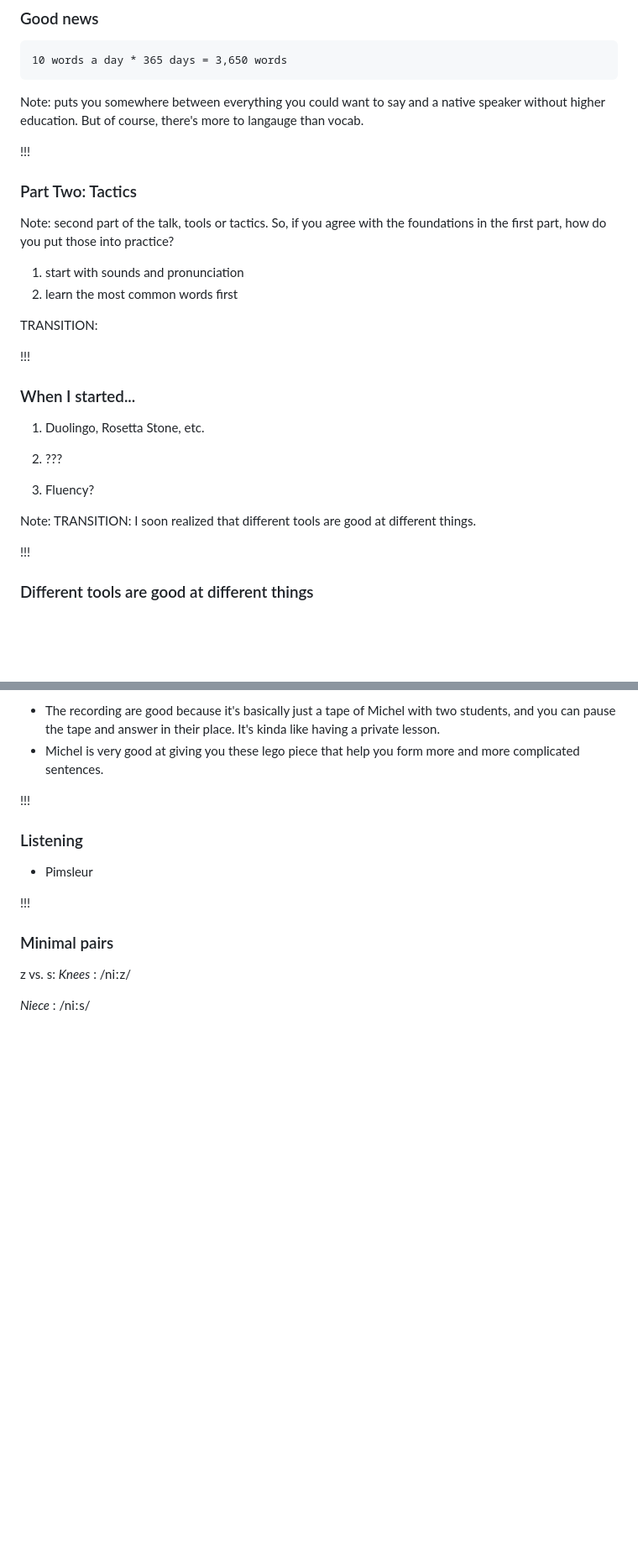
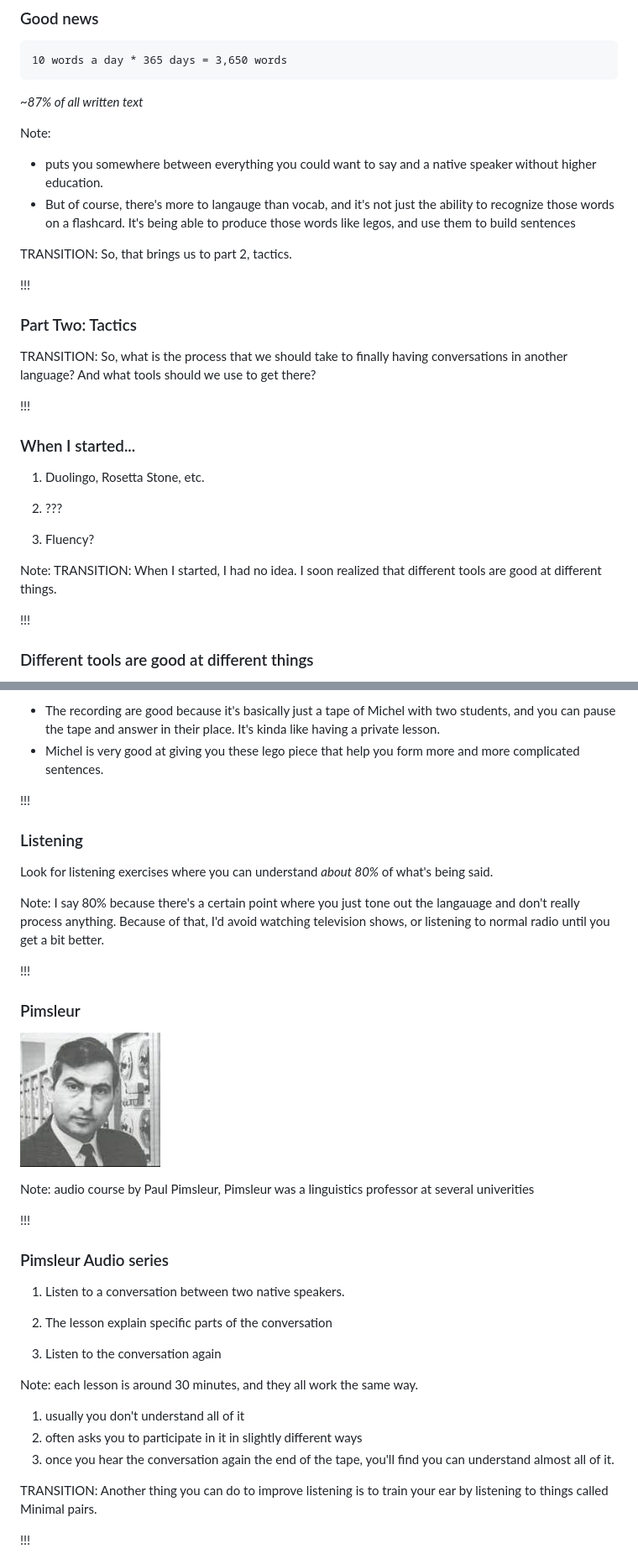
Before and after one commit to austinlouden/talks, a Markdown page: how-to-learn-foreign-language/slides.md, 2 parts joined by grey strips. Shown: that part at 84% size. Drawn GitHub-style; pictures changed too: how-to-learn-foreign-language/img/pimsleur.jpg (added); blank space fills up the shorter version.

````diff
--- a/how-to-learn-foreign-language/slides.md
+++ b/how-to-learn-foreign-language/slides.md
@@ -294,21 +300,27 @@ of text that covers is on the Y axis.
 10 words a day * 365 days = 3,650 words
 ```
 
-Note: puts you somewhere between everything you could want to say
+_~87% of all written text_
+<!-- .element: class="fragment" data-fragment-index="1" -->
+
+Note:
+- puts you somewhere between everything you could want to say
 and a native speaker without higher education.
-But of course, there's more to langauge than vocab.
+- But of course, there's more to langauge than vocab, and it's not
+just the ability to recognize those words on a flashcard.
+It's being able to produce those words like legos, and use them to
+build sentences
+
+TRANSITION: So, that brings us to part 2, tactics.
 
 !!!
 
 ### Part Two: Tactics
 
-Note: second part of the talk, tools or tactics. So, if you agree
-with the foundations in the first part, how do you put those into practice?
 
-1. start with sounds and pronunciation
-2. learn the most common words first
-
-TRANSITION:
+TRANSITION: So, what is the process that we should take to finally
+having conversations in another language? And what tools should we
+use to get there?
 
 !!!
 
@@ -322,7 +334,8 @@ TRANSITION:
 <!-- .element: class="fragment" data-fragment-index="3" -->
 
 Note:
-TRANSITION: I soon realized that different tools are good at
+TRANSITION: When I started, I had no idea.
+I soon realized that different tools are good at
 different things.
 
 !!!
@@ -549,15 +562,42 @@ more and more complicated sentences.
 
 ### Listening
 
-- Pimsleur
+Look for listening exercises where you can understand _about 80%_ of
+what's being said.
+
+Note: I say 80% because there's a certain point where you just tone out
+the langauage and don't really process anything. Because of that, I'd
+avoid watching television shows, or listening to normal radio until
+you get a bit better.
 
 !!!
 
+### Pimsleur
 
-### Minimal pairs
+![Pimsleur](img/pimsleur.jpg)
 
-z vs. s:
-_Knees_ : /niːz/
+Note: audio course by Paul Pimsleur, Pimsleur was a linguistics professor
+at several univerities
+
+!!!
+
+### Pimsleur Audio series
+
+1. Listen to a conversation between two native speakers.
 <!-- .element: class="fragment" data-fragment-index="1" -->
-_Niece_ : /niːs/
+2. The lesson explain specific parts of the conversation
 <!-- .element: class="fragment" data-fragment-index="2" -->
+3. Listen to the conversation again
+<!-- .element: class="fragment" data-fragment-index="3" -->
+
+Note: each lesson is around 30 minutes, and they all work the same way.
+1. usually you don't understand all of it
+2. often asks you to participate in it in slightly different ways
+3. once you hear the conversation again the end of the tape, you'll
+find you can understand almost all of it.
+
+TRANSITION: Another thing you can do to improve listening is to train your
+ear by listening to things called Minimal pairs.
+
+!!!
+
````
Also changed, not shown: other parts of how-to-learn-foreign-language/slides.md (+156 -9 lines), how-to-learn-foreign-language/img/lang8_corrections.png (added), how-to-learn-foreign-language/img/lang8_writing.png (added), how-to-learn-foreign-language/img/minimal_pair_card.png (added).
